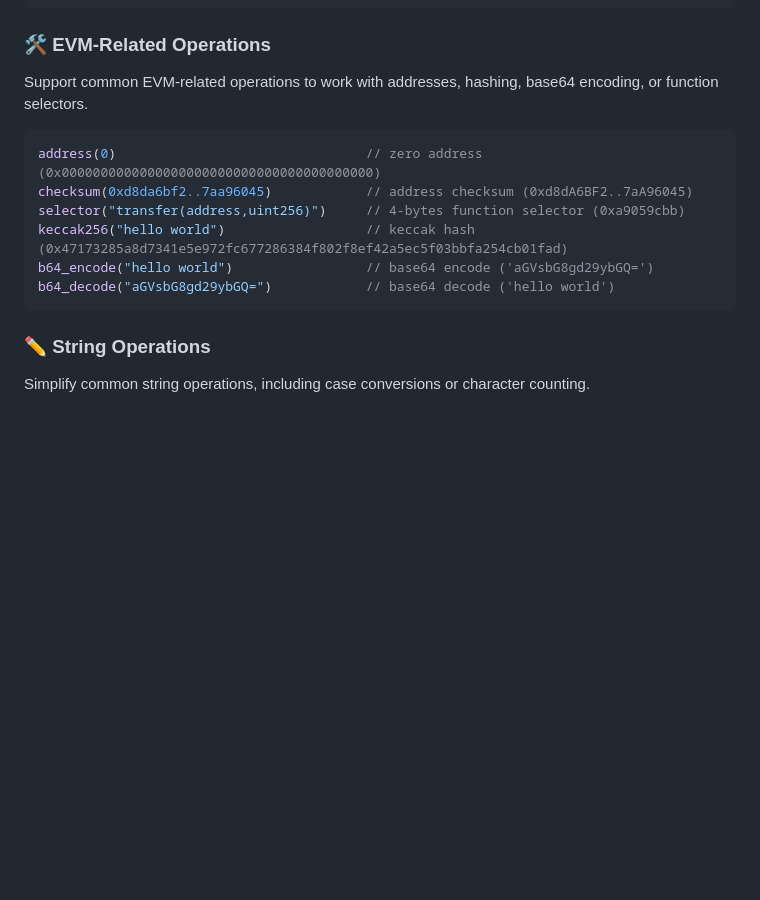
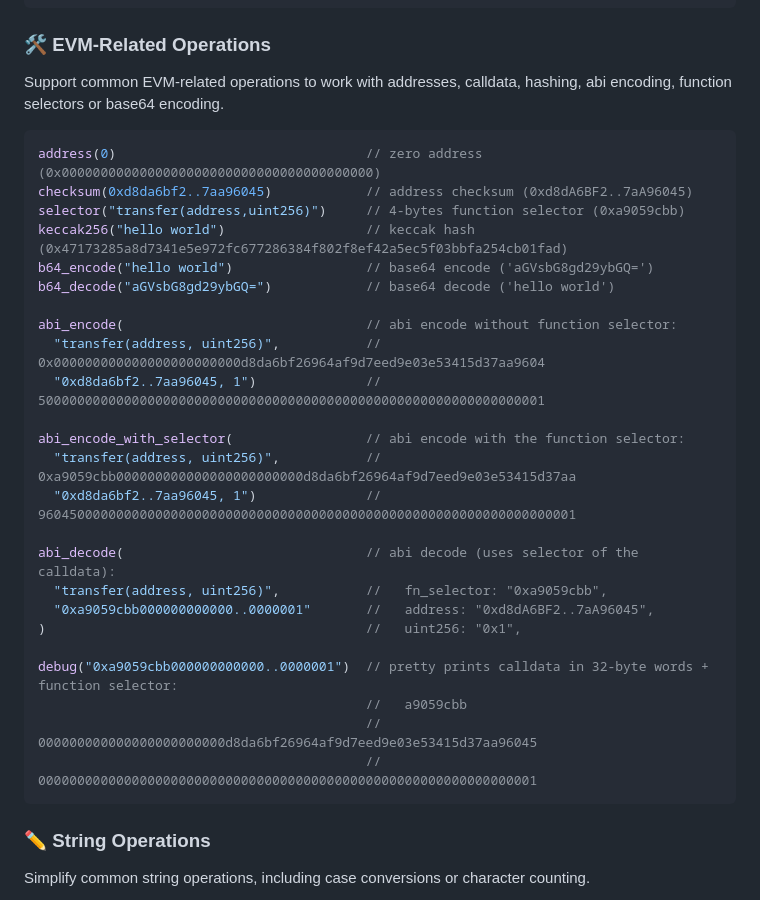
Before and after one commit to 0xrusowsky/etheasy, a Markdown page: README.md, the part around the change. GitHub-like rendering; blank space fills up the shorter version.

Commit message:
docs: update readme

````diff
--- a/README.md
+++ b/README.md
@@ -50,7 +50,7 @@ unchecked(format_units(2**256, 4))        // composed unchecked operation ('0.00
 
 ### 🛠️ EVM-Related Operations
 
-Support common EVM-related operations to work with addresses, hashing, base64 encoding, or function selectors.
+Support common EVM-related operations to work with addresses, calldata, hashing, abi encoding, function selectors or base64 encoding.
 
 ```rs
 address(0)                                // zero address (0x0000000000000000000000000000000000000000)
@@ -59,6 +59,24 @@ selector("transfer(address,uint256)")     // 4-bytes function selector (0xa9059c
 keccak256("hello world")                  // keccak hash (0x47173285a8d7341e5e972fc677286384f802f8ef42a5ec5f03bbfa254cb01fad)
 b64_encode("hello world")                 // base64 encode ('aGVsbG8gd29ybGQ=')
 b64_decode("aGVsbG8gd29ybGQ=")            // base64 decode ('hello world')
+
+abi_encode(                               // abi encode without function selector:
+  "transfer(address, uint256)",           //   0x000000000000000000000000d8da6bf26964af9d7eed9e03e53415d37aa9604
+  "0xd8da6bf2..7aa96045, 1")              //   50000000000000000000000000000000000000000000000000000000000000001
+
+abi_encode_with_selector(                 // abi encode with the function selector:
+  "transfer(address, uint256)",           //   0xa9059cbb000000000000000000000000d8da6bf26964af9d7eed9e03e53415d37aa
+  "0xd8da6bf2..7aa96045, 1")              //   960450000000000000000000000000000000000000000000000000000000000000001
+
+abi_decode(                               // abi decode (uses selector of the calldata):
+  "transfer(address, uint256)",           //   fn_selector: "0xa9059cbb",
+  "0xa9059cbb000000000000..0000001"       //   address: "0xd8dA6BF2..7aA96045",
+)                                         //   uint256: "0x1",
+
+debug("0xa9059cbb000000000000..0000001")  // pretty prints calldata in 32-byte words + function selector:
+                                          //   a9059cbb
+                                          //   000000000000000000000000d8da6bf26964af9d7eed9e03e53415d37aa96045
+                                          //   0000000000000000000000000000000000000000000000000000000000000001
 ```
 
 ### ✏️ String Operations
````
